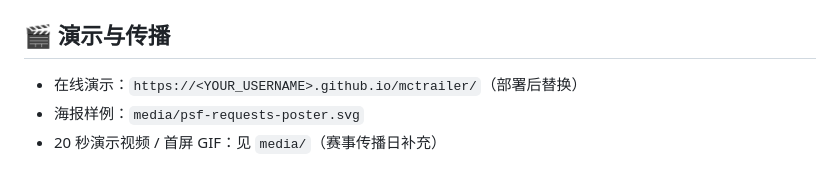
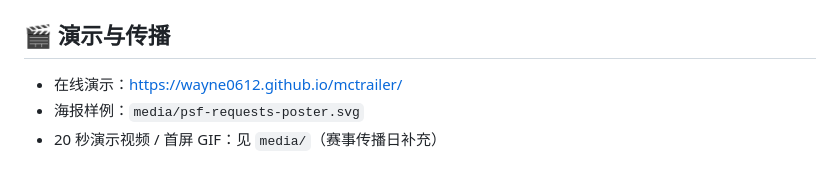
Before and after one commit to wayne0612/mctrailer, a Markdown page: README.md, the part around the change. GitHub-like rendering.

Commit message:
docs: set live GitHub Pages demo URL

```diff
--- a/README.md
+++ b/README.md
@@ -63,7 +63,7 @@ mctrailer/
 
 ## 🎬 演示与传播
 
-- 在线演示：`https://<YOUR_USERNAME>.github.io/mctrailer/`（部署后替换）
+- 在线演示：https://wayne0612.github.io/mctrailer/
 - 海报样例：`media/psf-requests-poster.svg`
 - 20 秒演示视频 / 首屏 GIF：见 `media/`（赛事传播日补充）
 
```
